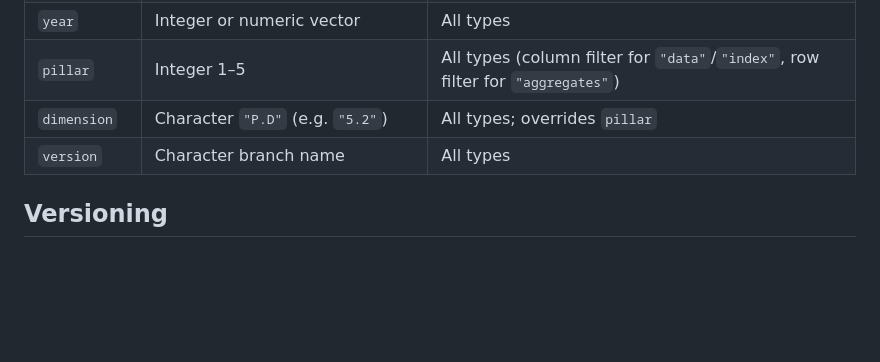
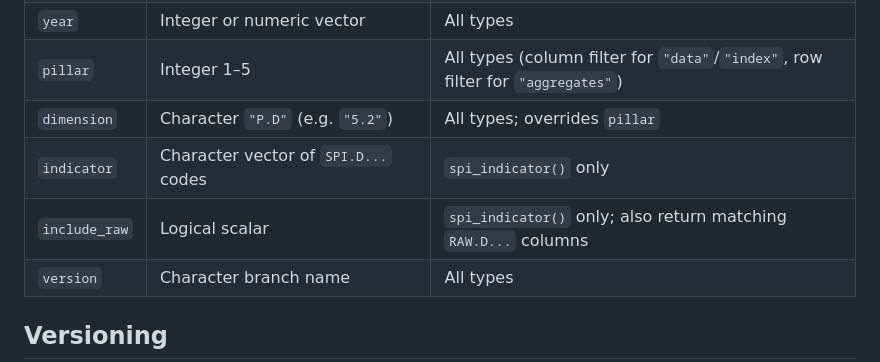
Before and after one commit to WB-DECIS/spiR, a Markdown page: README.md, the part around the change. GitHub-like rendering; blank space fills up the shorter version.

Commit message:
docs(readme): document spi_indicator arguments

```diff
--- a/README.md
+++ b/README.md
@@ -93,6 +93,8 @@ All functions return a [`data.table`](https://r-datatable.com/).
 | `year` | Integer or numeric vector | All types |
 | `pillar` | Integer 1–5 | All types (column filter for `"data"`/`"index"`, row filter for `"aggregates"`) |
 | `dimension` | Character `"P.D"` (e.g. `"5.2"`) | All types; overrides `pillar` |
+| `indicator` | Character vector of `SPI.D...` codes | `spi_indicator()` only |
+| `include_raw` | Logical scalar | `spi_indicator()` only; also return matching `RAW.D...` columns |
 | `version` | Character branch name | All types |
 
 ## Versioning
```
